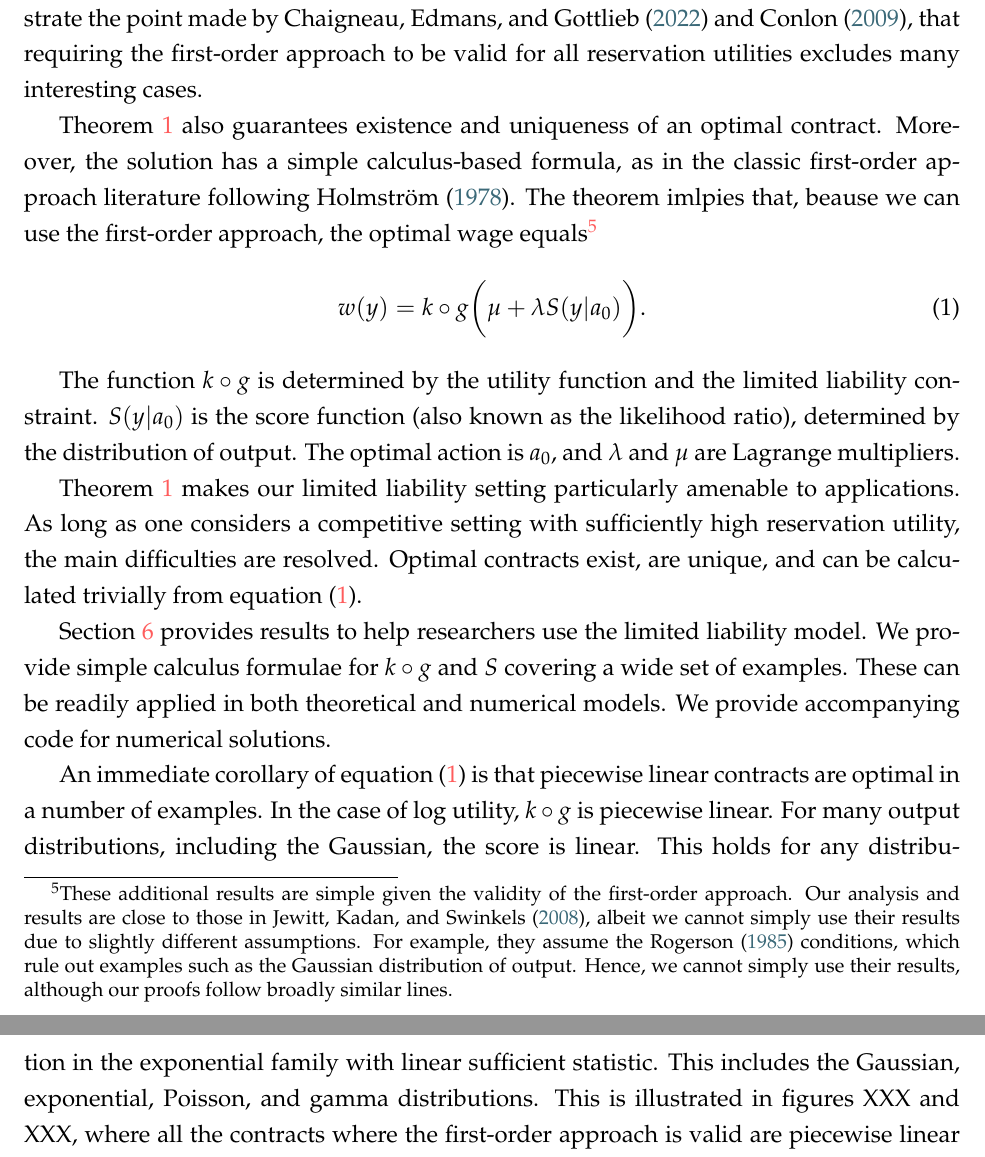
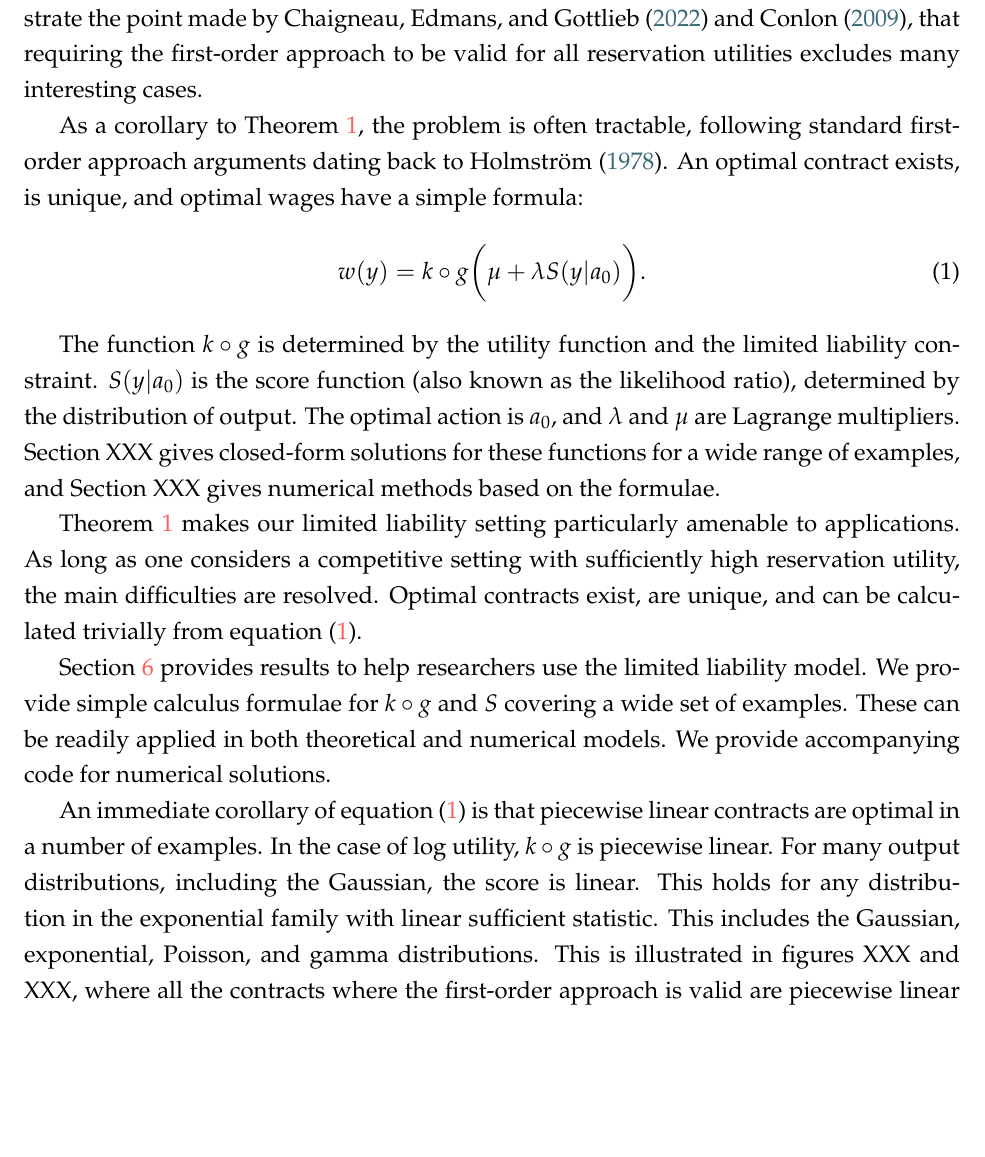
Before and after one commit to eduardomazevedo/azevedo-wolff-2025, a LaTeX paper (tex/manuscript.tex, which reads tex/examples.tex): two parts of pages 8 and 9 of 34 before the commit and part of page 8 of 34 after it, the two joined at a grey line, cut so that both start at the same text, the shorter picture padded with empty space. Compiled offline with pdfLaTeX.

Commit message:
examples

```diff
--- a/tex/examples.tex
+++ b/tex/examples.tex
@@ -37,15 +37,13 @@ However, as \emph{reservation utility increases, the first-order approach become
 
 Theorem \ref{thm:main} does not contradict existing results in the literature. The low reservation utility confirms the literature consensus that it is hard to guarantee that the first-order approach is valid is correct -- \emph{if we insist that the first-order approach is valid for all reservation utilities}. We see that, even in the Gaussian-log utility case, the first-order approach fails. Thus, any condition guaranteeing the first-order approach for all reservation utilities rules out basic examples and is therefore quite restrictive. The examples formally demonstrate the point made by \textcite{chaigneau2022should} and \textcite{conlon2009two}, that requiring the first-order approach to be valid for all reservation utilities excludes many interesting cases.
 
-Theorem \ref{thm:main} also guarantees existence and uniqueness of an optimal contract. Moreover, the solution has a simple calculus-based formula, as in the classic first-order approach literature following \textcite{holmstrom1978incentives}. The theorem imlpies that, beause we can use the first-order approach, the optimal wage equals%
-\footnote{%
-These additional results are simple given the validity of the first-order approach. Our analysis and results are close to those in \textcite{jewitt2008moral}, albeit we cannot simply use their results due to slightly different assumptions. For example, they assume the \textcite{rogerson1985} conditions, which rule out examples such as the Gaussian distribution of output. Hence, we cannot simply use their results, although our proofs follow broadly similar lines.}
+As a corollary to Theorem \ref{thm:main}, the problem is often tractable, following standard first-order approach arguments dating back to \textcite{holmstrom1978incentives}. An optimal contract exists, is unique, and optimal wages have a simple formula:
 \begin{equation}
     \label{eq:optimal-wage}
     w(y) = k \circ g\biggl(\mu + \lambda S(y | a_0)\biggr) \text{.}
 \end{equation}
 
-The function $k \circ g$ is determined by the utility function and the limited liability constraint. $S(y | a_0)$ is the score function (also known as the likelihood ratio), determined by the distribution of output. The optimal action is $a_0$, and $\lambda$ and $\mu$ are Lagrange multipliers.
+The function $k \circ g$ is determined by the utility function and the limited liability constraint. $S(y | a_0)$ is the score function (also known as the likelihood ratio), determined by the distribution of output. The optimal action is $a_0$, and $\lambda$ and $\mu$ are Lagrange multipliers. Section XXX gives closed-form solutions for these functions for a wide range of examples, and Section XXX gives numerical methods based on the formulae.
 
 Theorem \ref{thm:main} makes our limited liability setting particularly amenable to applications. As long as one considers a competitive setting with sufficiently high reservation utility, the main difficulties are resolved. Optimal contracts exist, are unique, and can be calculated trivially from equation (\ref{eq:optimal-wage}).
 
```
Also changed, not shown: tex/manuscript.tex (+1 -1 lines), tex/examples.tex (4 more changed lines).
